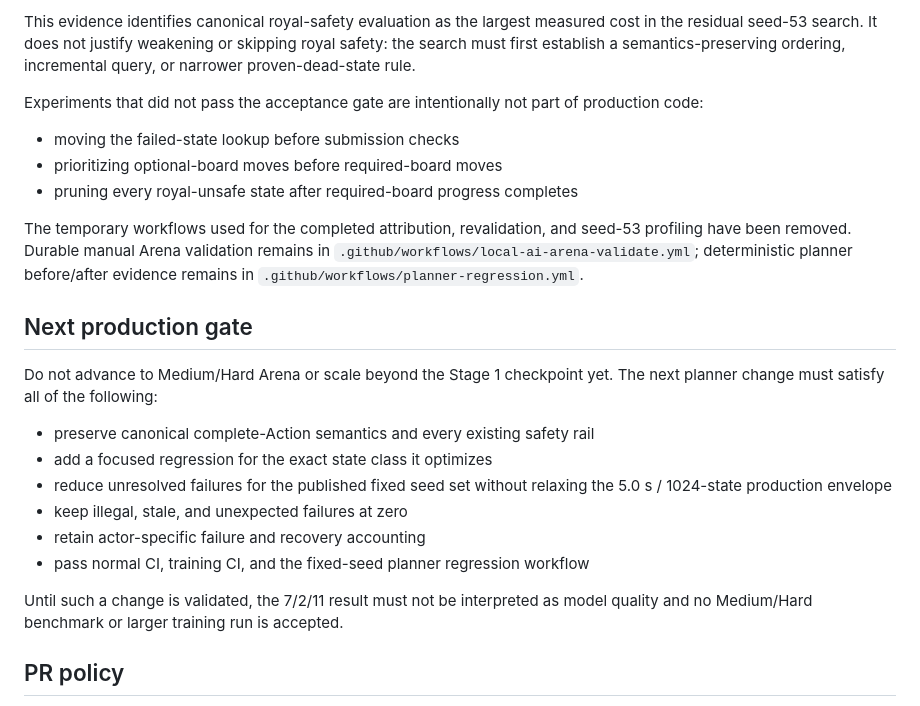
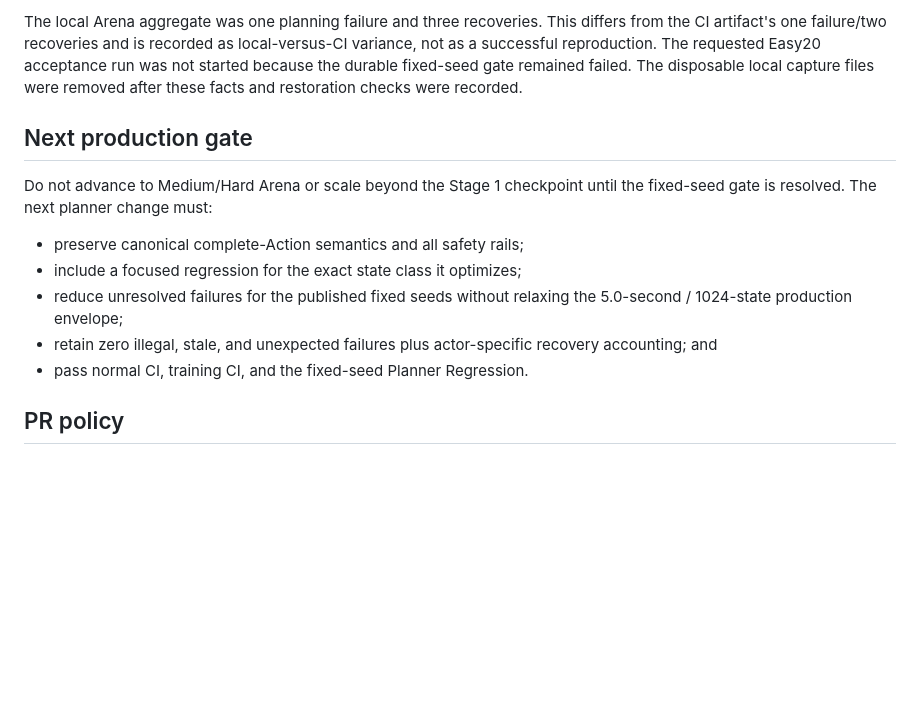
Before and after one commit to Polarzen/5Dchess, a Markdown page: docs/arena-acceptance-status.md, the part around one of its changes. Drawn GitHub-style; blank space fills up the shorter version.

Commit message:
docs(ai): record planner reliability gate

```diff
--- a/docs/arena-acceptance-status.md
+++ b/docs/arena-acceptance-status.md
@@ -96,36 +101,23 @@ timelines and two required boards:
 
-This evidence identifies canonical royal-safety evaluation as the largest
-measured cost in the residual seed-53 search. It does not justify weakening or
-skipping royal safety: the search must first establish a semantics-preserving
-ordering, incremental query, or narrower proven-dead-state rule.
-
-Experiments that did not pass the acceptance gate are intentionally not part of
-production code:
-
-- moving the failed-state lookup before submission checks
-- prioritizing optional-board moves before required-board moves
-- pruning every royal-unsafe state after required-board progress completes
-
-The temporary workflows used for the completed attribution, revalidation, and
-seed-53 profiling have been removed. Durable manual Arena validation remains in
-`.github/workflows/local-ai-arena-validate.yml`; deterministic planner
-before/after evidence remains in `.github/workflows/planner-regression.yml`.
+The local Arena aggregate was one planning failure and three recoveries. This
+differs from the CI artifact's one failure/two recoveries and is recorded as
+local-versus-CI variance, not as a successful reproduction. The requested
+Easy20 acceptance run was not started because the durable fixed-seed gate
+remained failed. The disposable local capture files were removed after these
+facts and restoration checks were recorded.
 
 ## Next production gate
 
-Do not advance to Medium/Hard Arena or scale beyond the Stage 1 checkpoint yet.
-The next planner change must satisfy all of the following:
+Do not advance to Medium/Hard Arena or scale beyond the Stage 1 checkpoint until
+the fixed-seed gate is resolved. The next planner change must:
 
-- preserve canonical complete-Action semantics and every existing safety rail
-- add a focused regression for the exact state class it optimizes
-- reduce unresolved failures for the published fixed seed set without relaxing
-  the 5.0 s / 1024-state production envelope
-- keep illegal, stale, and unexpected failures at zero
-- retain actor-specific failure and recovery accounting
-- pass normal CI, training CI, and the fixed-seed planner regression workflow
-
-Until such a change is validated, the 7/2/11 result must not be interpreted as
-model quality and no Medium/Hard benchmark or larger training run is accepted.
+- preserve canonical complete-Action semantics and all safety rails;
+- include a focused regression for the exact state class it optimizes;
+- reduce unresolved failures for the published fixed seeds without relaxing
+  the 5.0-second / 1024-state production envelope;
+- retain zero illegal, stale, and unexpected failures plus actor-specific
+  recovery accounting; and
+- pass normal CI, training CI, and the fixed-seed Planner Regression.
 
 ## PR policy
 
```
Also changed, not shown: other parts of docs/arena-acceptance-status.md (+77 -72 lines).
